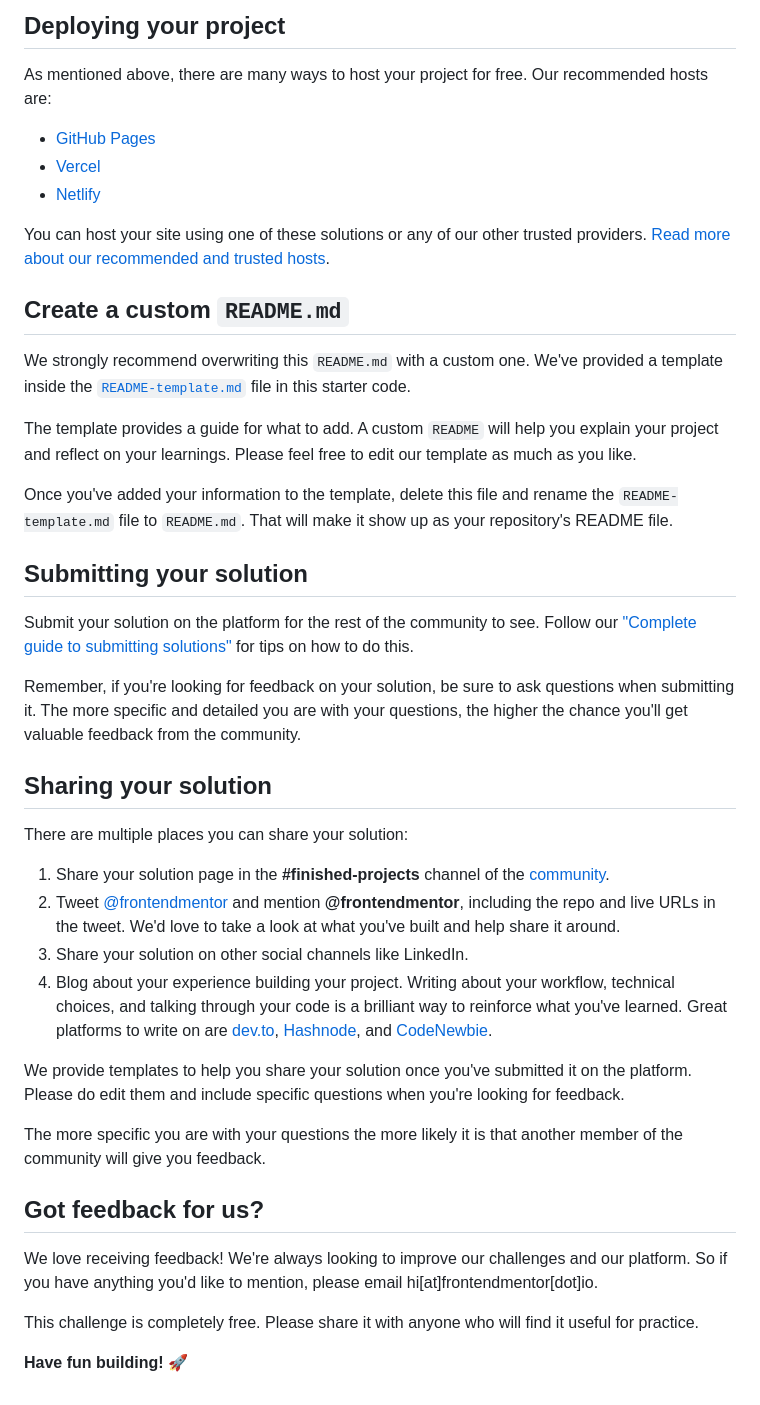
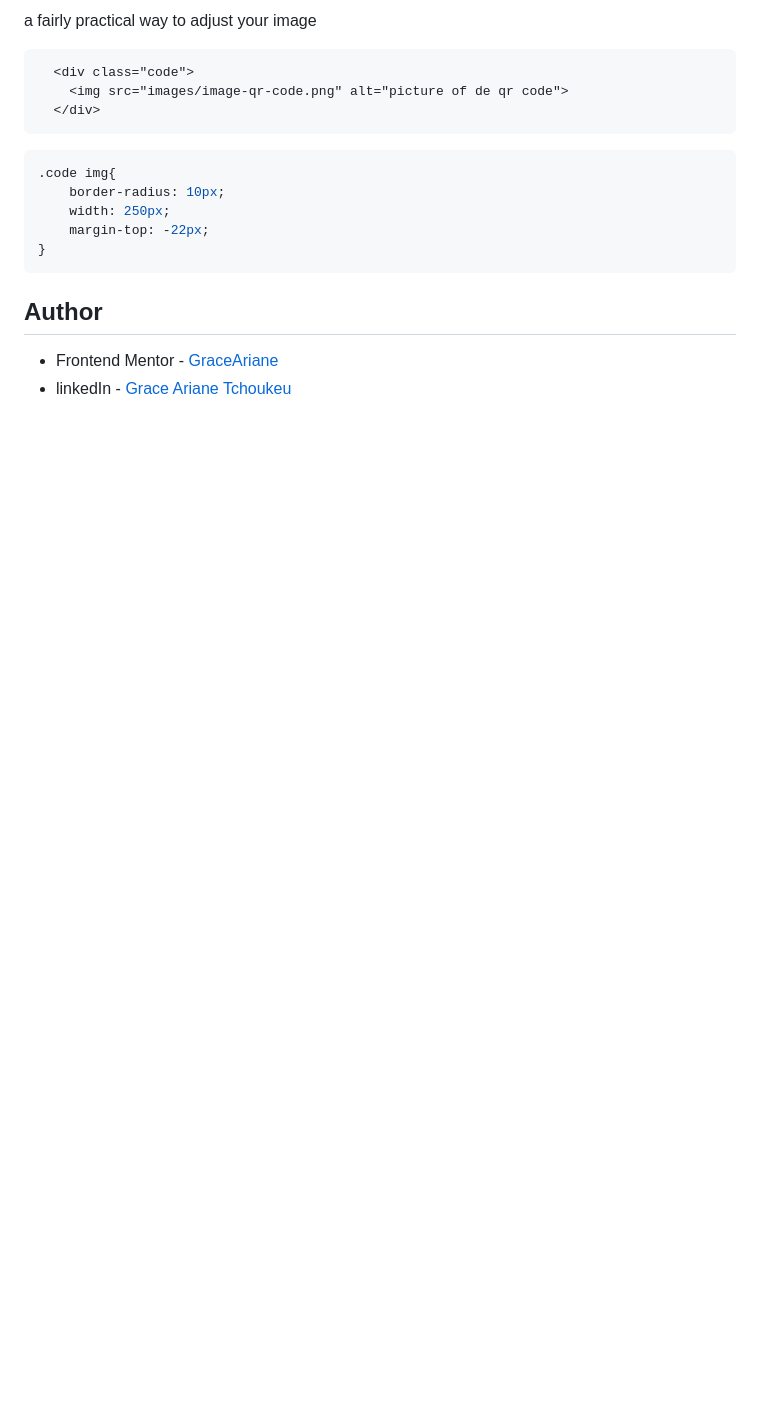
Before and after one commit to GraceAriane/Qr-code, a Markdown page: README.md, the part around the change printed below. GitHub-like rendering; blank space fills up the shorter version.

````diff
--- a/README.md
+++ b/README.md
@@ -43,45 +44,23 @@ Feel free to use any workflow that you feel comfortable with. Below is a suggest
 
-## Deploying your project
+a fairly practical way to adjust your image
 
-As mentioned above, there are many ways to host your project for free. Our recommended hosts are:
+```html
+  <div class="code">
+    <img src="images/image-qr-code.png" alt="picture of de qr code">
+  </div>
+```
+```css
+.code img{
+    border-radius: 10px;
+    width: 250px;
+    margin-top: -22px;
+}
+```
 
-- [GitHub Pages](https://pages.github.com/)
-- [Vercel](https://vercel.com/)
-- [Netlify](https://www.netlify.com/)
 
-You can host your site using one of these solutions or any of our other trusted providers. [Read more about our recommended and trusted hosts](https://medium.com/frontend-mentor/frontend-mentor-trusted-hosting-providers-bf000dfebe).
 
-## Create a custom `README.md`
 
-We strongly recommend overwriting this `README.md` with a custom one. We've provided a template inside the [`README-template.md`](./README-template.md) file in this starter code.
+## Author
 
-The template provides a guide for what to add. A custom `README` will help you explain your project and reflect on your learnings. Please feel free to edit our template as much as you like.
-
-Once you've added your information to the template, delete this file and rename the `README-template.md` file to `README.md`. That will make it show up as your repository's README file.
-
-## Submitting your solution
-
-Submit your solution on the platform for the rest of the community to see. Follow our ["Complete guide to submitting solutions"](https://medium.com/frontend-mentor/a-complete-guide-to-submitting-solutions-on-frontend-mentor-ac6384162248) for tips on how to do this.
-
-Remember, if you're looking for feedback on your solution, be sure to ask questions when submitting it. The more specific and detailed you are with your questions, the higher the chance you'll get valuable feedback from the community.
-
-## Sharing your solution
-
-There are multiple places you can share your solution:
-
-1. Share your solution page in the **#finished-projects** channel of the [community](https://www.frontendmentor.io/community).
-2. Tweet [@frontendmentor](https://twitter.com/frontendmentor) and mention **@frontendmentor**, including the repo and live URLs in the tweet. We'd love to take a look at what you've built and help share it around.
-3. Share your solution on other social channels like LinkedIn.
-4. Blog about your experience building your project. Writing about your workflow, technical choices, and talking through your code is a brilliant way to reinforce what you've learned. Great platforms to write on are [dev.to](https://dev.to/), [Hashnode](https://hashnode.com/), and [CodeNewbie](https://community.codenewbie.org/).
-
-We provide templates to help you share your solution once you've submitted it on the platform. Please do edit them and include specific questions when you're looking for feedback.
-
-The more specific you are with your questions the more likely it is that another member of the community will give you feedback.
-
-## Got feedback for us?
-
-We love receiving feedback! We're always looking to improve our challenges and our platform. So if you have anything you'd like to mention, please email hi[at]frontendmentor[dot]io.
-
-This challenge is completely free. Please share it with anyone who will find it useful for practice.
-
-**Have fun building!** 🚀
+- Frontend Mentor - [GraceAriane](https://www.frontendmentor.io/profile/GraceAriane)
+- linkedIn - [Grace Ariane Tchoukeu](https://www.linkedin.com/in/grace-ariane-tchoukeu-a290b022a)
````
Also changed, not shown: other parts of README.md (+25 -24 lines), README-template.md (deleted, +0 -103 lines), style-guide.md (deleted, +0 -31 lines), qr-code-desktop.png (added), qr-code-responsive.png (added), 1 other file.
